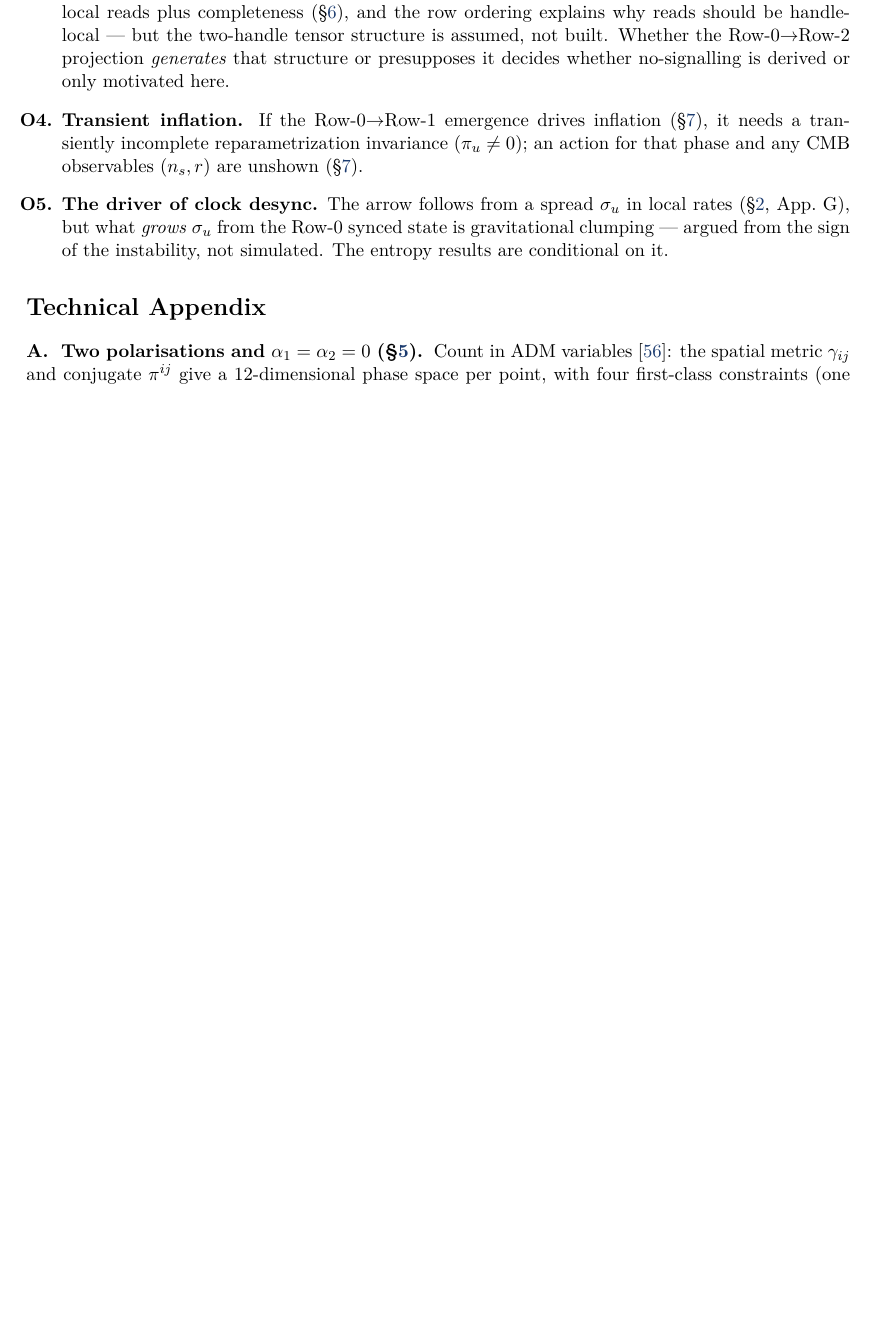
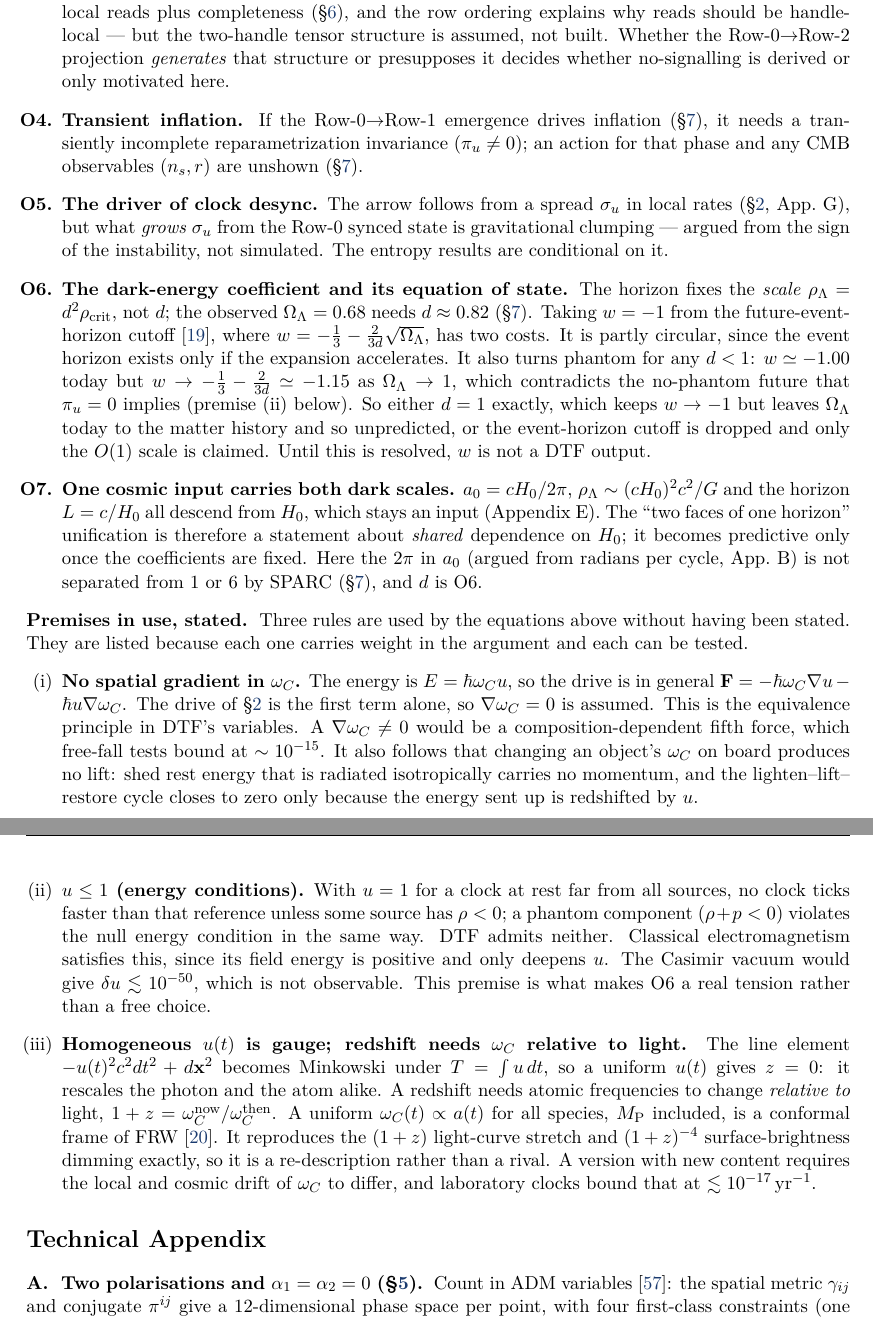
Before and after one commit to billd-dtf/Distorted-Time-Framework, a LaTeX paper (Papers/DTF_OnePrimitive_v1.tex): part of page 17 of 24 before the commit and two parts of pages 17 and 18 of 25 after it, the two joined at a grey line, cut so that both start at the same text, the shorter picture padded with empty space. Compiled offline with pdfLaTeX.

Commit message:
Revise open problems: add O6 (dark-energy d/w phantom tension), O7 (H0 as shared input), and stated premises
Also flag the d<1 phantom issue at the late-times paragraph, add Wetterich (2013)
reference, and fix a stray tab that broke \textbf in the Saadeh2016 entry.

Co-Authored-By: Claude Opus 5.5 <noreply@anthropic.com>
Claude-Session: https://claude.ai/code/session_01Mn89DMVvVChNWMH6GR3CZo

```diff
--- a/Papers/DTF_OnePrimitive_v1.tex
+++ b/Papers/DTF_OnePrimitive_v1.tex
@@ -748,6 +748,42 @@ observables ($n_s,r$) are unshown (\S\ref{sec:consistency}).
 \item \textbf{The driver of clock desync.} The arrow follows from a spread $\sigma_u$ in local rates
 (\S\ref{sec:rate}, App.~G), but what \emph{grows} $\sigma_u$ from the Row-0 synced state is gravitational clumping ---
 argued from the sign of the instability, not simulated. The entropy results are conditional on it.
+\item \textbf{The dark-energy coefficient and its equation of state.} The horizon fixes the \emph{scale}
+$\rho_\Lambda=d^2\rho_{\rm crit}$, not $d$; the observed $\Omega_\Lambda=0.68$ needs $d\approx0.82$
+(\S\ref{sec:consistency}). Taking $w=-1$ from the future-event-horizon cutoff~\cite{Li2004}, where
+$w=-\tfrac13-\tfrac{2}{3d}\sqrt{\Omega_\Lambda}$, has two costs. It is partly circular, since the event horizon exists only if the expansion
+accelerates. It also turns phantom for any $d<1$: $w\simeq-1.00$ today but $w\to-\tfrac13-\tfrac{2}{3d}\simeq-1.15$ as
+$\Omega_\Lambda\to1$, which contradicts the no-phantom future that $\pi_u=0$ implies (premise~(ii) below). So either $d=1$
+exactly, which keeps $w\to-1$ but leaves $\Omega_\Lambda$ today to the matter history and so unpredicted, or the event-horizon
+cutoff is dropped and only the $O(1)$ scale is claimed. Until this is resolved, $w$ is not a DTF output.
+\item \textbf{One cosmic input carries both dark scales.} $a_0=cH_0/2\pi$, $\rho_\Lambda\sim(cH_0)^2c^2/G$ and the
+horizon $L=c/H_0$ all descend from $H_0$, which stays an input (Appendix~E). The ``two faces of one horizon''
+unification is therefore a statement about \emph{shared} dependence on $H_0$; it becomes predictive only
+once the coefficients are fixed. Here the $2\pi$ in $a_0$ (argued from radians per cycle, App.~B) is not separated from
+$1$ or $6$ by SPARC (\S\ref{sec:consistency}), and $d$ is O6.
+\end{enumerate}
+
+\noindent\textbf{Premises in use, stated.}\ \ Three rules are used by the equations above without having been stated. They are
+listed because each one carries weight in the argument and each can be tested.
+\begin{enumerate}[leftmargin=1.9em,itemsep=2pt,topsep=2pt,label=(\roman*)]
+\item \textbf{No spatial gradient in $\omega_C$.} The energy is $E=\hbar\omega_C u$, so the drive is in general
+$\mathbf F=-\hbar\omega_C\nabla u-\hbar u\nabla\omega_C$. The drive of \S\ref{sec:rate} is the first term alone, so
+$\nabla\omega_C=0$ is assumed. This is the equivalence principle in DTF's variables. A $\nabla\omega_C\neq0$ would be a
+composition-dependent fifth force, which free-fall tests bound at $\sim10^{-15}$. It also follows that changing an
+object's $\omega_C$ on board produces no lift: shed rest energy that is radiated isotropically carries no momentum, and the
+lighten--lift--restore cycle closes to zero only because the energy sent up is redshifted by $u$.
+\item \textbf{$u\le1$ (energy conditions).} With $u=1$ for a clock at rest far from all sources, no clock ticks faster
+than that reference unless some source has $\rho<0$; a phantom component ($\rho+p<0$) violates the null energy
+condition in the same way. DTF admits neither. Classical electromagnetism satisfies this, since its field energy is positive and only deepens
+$u$. The Casimir vacuum would give $\delta u\lesssim10^{-50}$, which is not observable. This premise is what makes O6 a real tension
+rather than a free choice.
+\item \textbf{Homogeneous $u(t)$ is gauge; redshift needs $\omega_C$ relative to light.} The line element $-u(t)^2c^2dt^2+d\mathbf x^2$ becomes
+Minkowski under $T=\int u\,dt$, so a uniform $u(t)$ gives $z=0$: it rescales the photon and the atom alike. A
+redshift needs atomic frequencies to change \emph{relative to} light, $1+z=\omega_C^{\rm now}/\omega_C^{\rm then}$. A
+uniform $\omega_C(t)\propto a(t)$ for all species, $M_{\rm P}$ included, is a conformal frame of FRW~\cite{Wetterich2013}. It reproduces the
+$(1+z)$ light-curve stretch and $(1+z)^{-4}$ surface-brightness dimming exactly, so it is a re-description rather than a rival.
+A version with new content requires the local and cosmic drift of $\omega_C$ to differ, and laboratory clocks bound that
+at $\lesssim10^{-17}\,{\rm yr}^{-1}$.
 \end{enumerate}
 
 %======================================================================
```
Also changed, not shown: Papers/DTF_OnePrimitive_v1.tex (5 more changed lines).
